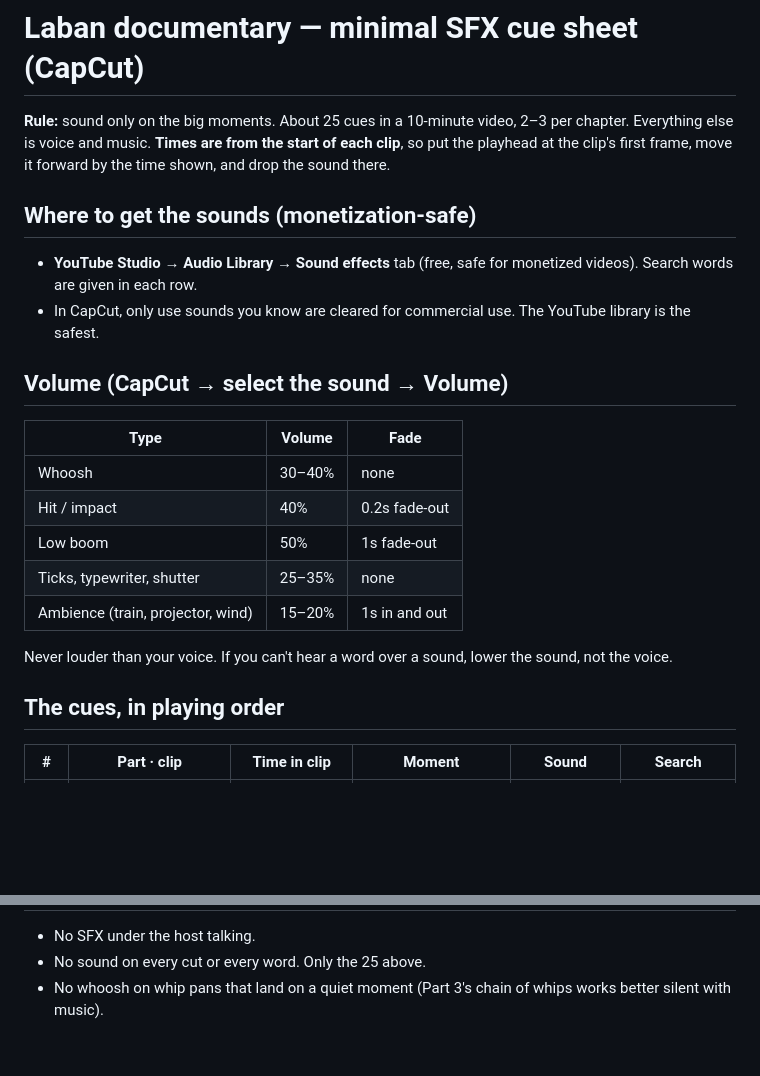
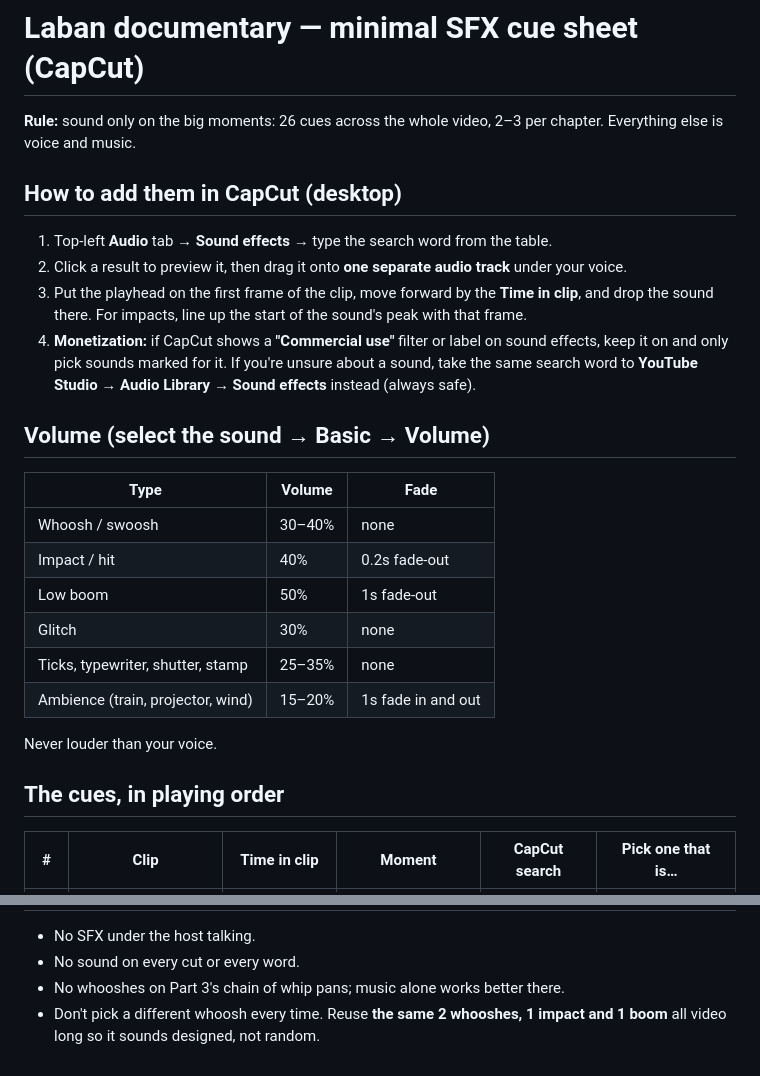
Before and after one commit to roshangahatraj1120-droid/sumi-video-studio, a Markdown page: docs/episodes/SFX-CUE-SHEET.md, 2 parts joined by grey strips. Rendered like a GitHub page; blank space fills up the shorter version.

```diff
--- a/docs/episodes/SFX-CUE-SHEET.md
+++ b/docs/episodes/SFX-CUE-SHEET.md
@@ -1,26 +1,30 @@
 # Laban documentary — minimal SFX cue sheet (CapCut)
 
-**Rule:** sound only on the big moments. About 25 cues in a 10-minute video, 2–3 per chapter. Everything
-else is voice and music. **Times are from the start of each clip**, so put the playhead at the clip's
-first frame, move it forward by the time shown, and drop the sound there.
+**Rule:** sound only on the big moments: 26 cues across the whole video, 2–3 per chapter.
+Everything else is voice and music.
 
-## Where to get the sounds (monetization-safe)
-- **YouTube Studio → Audio Library → Sound effects** tab (free, safe for monetized videos). Search words
-  are given in each row.
-- In CapCut, only use sounds you know are cleared for commercial use. The YouTube library is the safest.
+## How to add them in CapCut (desktop)
+1. Top-left **Audio** tab → **Sound effects** → type the search word from the table.
+2. Click a result to preview it, then drag it onto **one separate audio track** under your voice.
+3. Put the playhead on the first frame of the clip, move forward by the **Time in clip**, and drop the
+   sound there. For impacts, line up the start of the sound's peak with that frame.
+4. **Monetization:** if CapCut shows a **"Commercial use"** filter or label on sound effects, keep it on
+   and only pick sounds marked for it. If you're unsure about a sound, take the same search word to
+   **YouTube Studio → Audio Library → Sound effects** instead (always safe).
 
-## Volume (CapCut → select the sound → Volume)
+## Volume (select the sound → Basic → Volume)
 | Type | Volume | Fade |
 |---|---|---|
-| Whoosh | 30–40% | none |
-| Hit / impact | 40% | 0.2s fade-out |
+| Whoosh / swoosh | 30–40% | none |
+| Impact / hit | 40% | 0.2s fade-out |
 | Low boom | 50% | 1s fade-out |
-| Ticks, typewriter, shutter | 25–35% | none |
-| Ambience (train, projector, wind) | 15–20% | 1s in and out |
+| Glitch | 30% | none |
+| Ticks, typewriter, shutter, stamp | 25–35% | none |
+| Ambience (train, projector, wind) | 15–20% | 1s fade in and out |
 
-Never louder than your voice. If you can't hear a word over a sound, lower the sound, not the voice.
+Never louder than your voice.
 
 ## The cues, in playing order
 
-| # | Part · clip | Time in clip | Moment | Sound | Search |
+| # | Clip | Time in clip | Moment | CapCut search | Pick one that is… |
 |---|---|---|---|---|---|
@@ -55,3 +60,5 @@ Never louder than your voice. If you can't hear a word over a sound, lower the s
 - No SFX under the host talking.
-- No sound on every cut or every word. Only the 25 above.
-- No whoosh on whip pans that land on a quiet moment (Part 3's chain of whips works better silent with music).
+- No sound on every cut or every word.
+- No whooshes on Part 3's chain of whip pans; music alone works better there.
+- Don't pick a different whoosh every time. Reuse **the same 2 whooshes, 1 impact and 1 boom** all
+  video long so it sounds designed, not random.
```
Also changed, not shown: other parts of docs/episodes/SFX-CUE-SHEET.md (+28 -27 lines).
